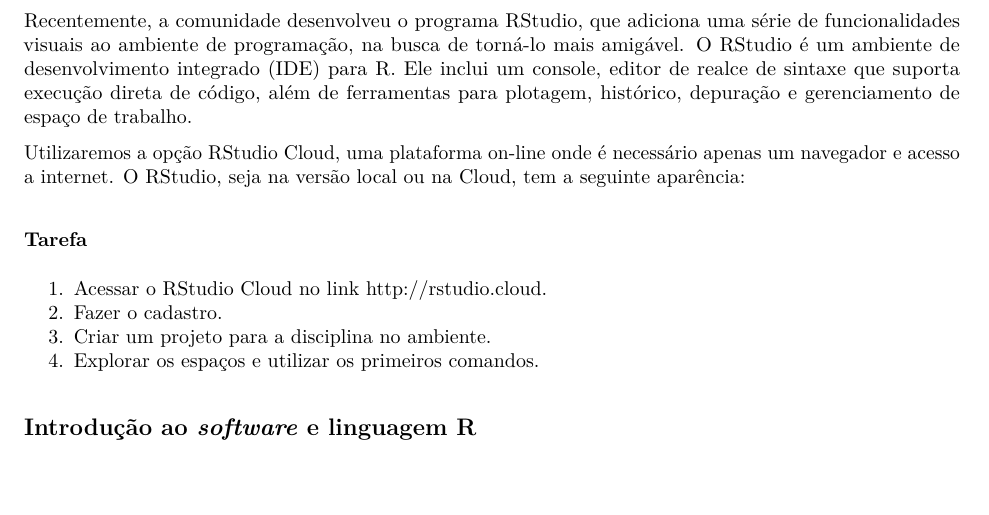
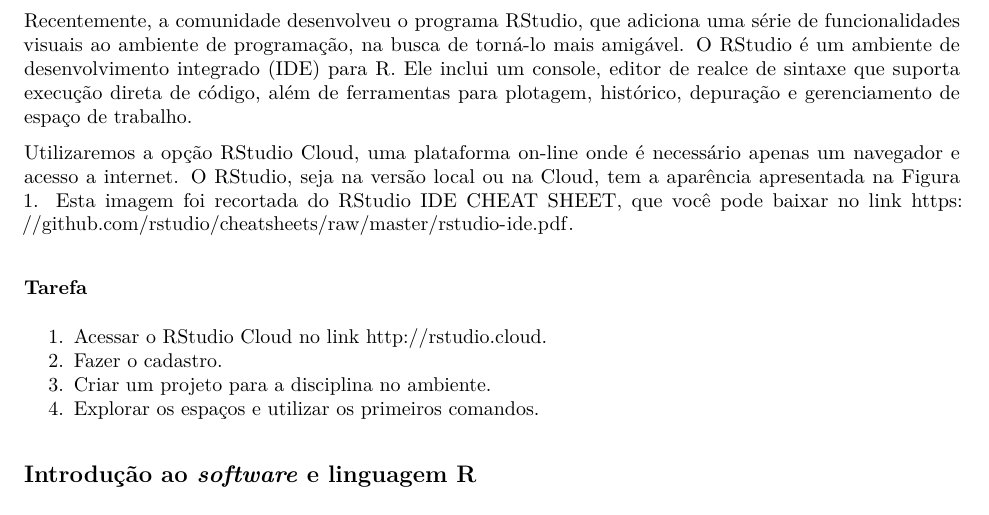
Before and after one commit to AKorzenowski/DR_MetQuanti, an R Markdown document (A01-Introduction.Rmd): part of page 2 of 10, cut so that both start at the same text, the shorter picture padded with empty space. The pictures show the output file A01-Introduction.pdf that the author committed with the source.

Commit message:
Update Aula 1

````diff
--- a/A01-Introduction.Rmd
+++ b/A01-Introduction.Rmd
@@ -75,7 +75,7 @@
 
 Recentemente, a comunidade desenvolveu o programa [RStudio](http://rstudio.com), que adiciona uma série de funcionalidades visuais ao ambiente de programação, na busca de torná-lo mais amigável. O RStudio é um ambiente de desenvolvimento integrado (IDE) para R. Ele inclui um console, editor de realce de sintaxe que suporta execução direta de código, além de ferramentas para plotagem, histórico, depuração e gerenciamento de espaço de trabalho.
 
-Utilizaremos a opção RStudio Cloud, uma plataforma on-line onde é necessário apenas um navegador e acesso a internet. O RStudio, seja na versão local ou na Cloud, tem a seguinte aparência:
+Utilizaremos a opção RStudio Cloud, uma plataforma on-line onde é necessário apenas um navegador e acesso a internet. O RStudio, seja na versão local ou na Cloud, tem a aparência apresentada na Figura 1. Esta imagem foi recortada do RStudio IDE CHEAT SHEET, que você pode baixar no link [https://github.com/rstudio/cheatsheets/raw/master/rstudio-ide.pdf](https://github.com/rstudio/cheatsheets/raw/master/rstudio-ide.pdf).
 
 ```{r pressure, echo=FALSE, fig.cap="RStudio", out.width = '100%'}
 knitr::include_graphics("RStudio.png")
````
Also changed, not shown: A01-Introduction.pdf, A01-Introduction_files/figure-latex/Code Block 10-1.pdf, A01-Introduction_files/figure-latex/Code Block 10-2.pdf, 1 other file.
